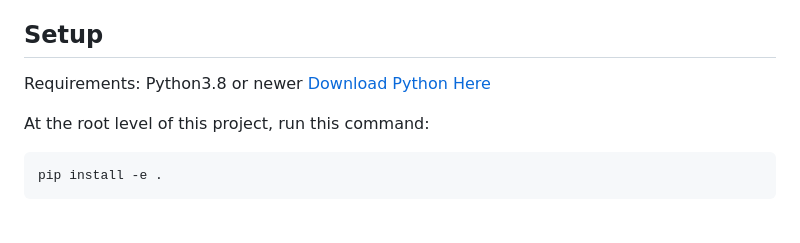
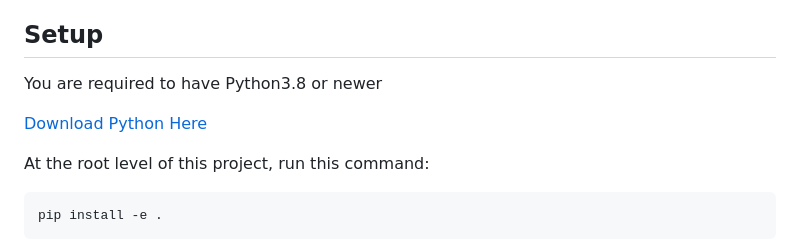
Before and after one commit to PMUSK21/Cerebro_Backend, a Markdown page: README.md, the part around the change. GitHub-like rendering; blank space fills up the shorter version.

```diff
--- a/README.md
+++ b/README.md
@@ -6,8 +6,8 @@ This repository is dedicated to the backend development of the brains behind **C
 
 ## Setup
 
-Requirements:
-Python3.8 or newer
+You are required to have Python3.8 or newer
+
 [Download Python Here](https://www.python.org/downloads/)
 
 At the root level of this project, run this command:
```
